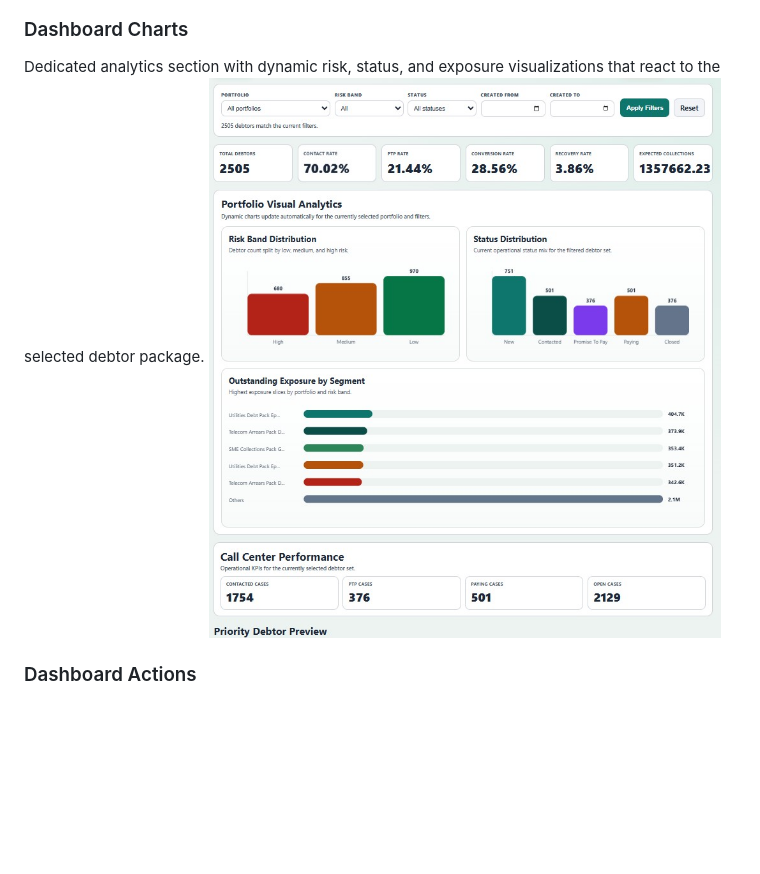
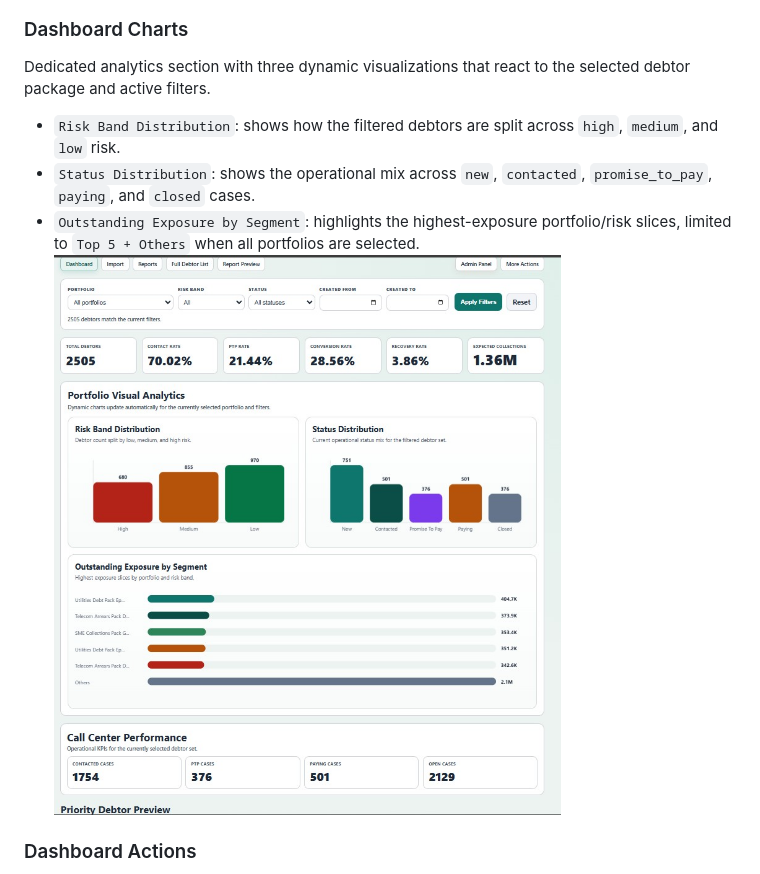
Before and after one commit to vegaFlex/debt-risk-intelligence-hub, a Markdown page: README.md, the part around the change. Drawn GitHub-style; pictures changed too: docs/images/dashboard-charts.jpg; blank space fills up the shorter version.

Commit message:
docs: update dashboard charts screenshot and description

```diff
--- a/README.md
+++ b/README.md
@@ -165,7 +165,10 @@ Main management workspace with KPI cards, compact filters, quick navigation, dyn
 ![Dashboard Overview](docs/images/dashboard-overview.jpg)
 
 ### Dashboard Charts
-Dedicated analytics section with dynamic risk, status, and exposure visualizations that react to the selected debtor package.
+Dedicated analytics section with three dynamic visualizations that react to the selected debtor package and active filters.
+- `Risk Band Distribution`: shows how the filtered debtors are split across `high`, `medium`, and `low` risk.
+- `Status Distribution`: shows the operational mix across `new`, `contacted`, `promise_to_pay`, `paying`, and `closed` cases.
+- `Outstanding Exposure by Segment`: highlights the highest-exposure portfolio/risk slices, limited to `Top 5 + Others` when all portfolios are selected.
 ![Dashboard Charts](docs/images/dashboard-charts.jpg)
 
 ### Dashboard Actions
```
